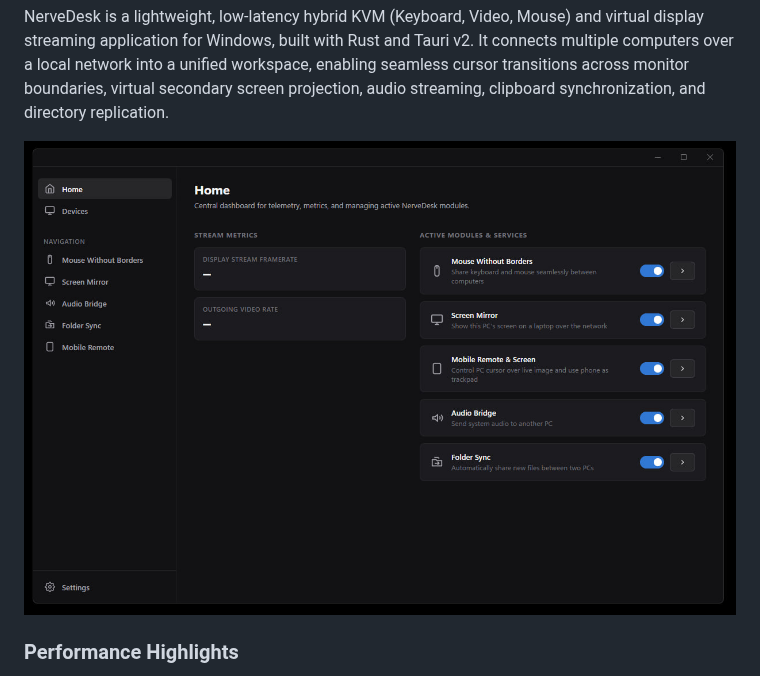
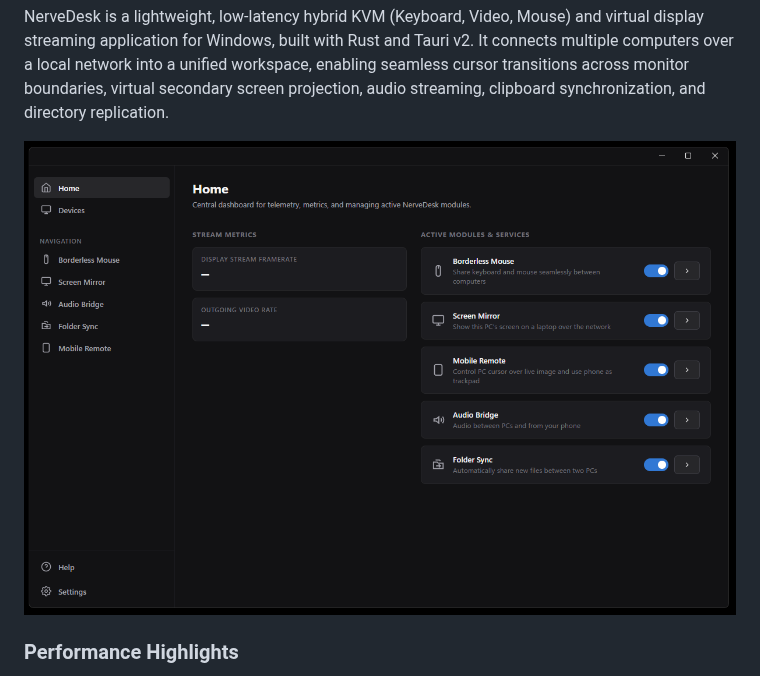
Before and after one commit to polichdev/NerveDesk, a Markdown page: README.md, the part around the change. Drawn GitHub-style; pictures changed too: docs/preview.jpg (deleted), docs/preview.png (added).

Commit message:
docs(readme): update preview screenshot

```diff
--- a/README.md
+++ b/README.md
@@ -20,7 +20,7 @@
 
 NerveDesk is a lightweight, low-latency hybrid KVM (Keyboard, Video, Mouse) and virtual display streaming application for Windows, built with Rust and Tauri v2. It connects multiple computers over a local network into a unified workspace, enabling seamless cursor transitions across monitor boundaries, virtual secondary screen projection, audio streaming, clipboard synchronization, and directory replication.
 
-![NerveDesk Preview](docs/preview.jpg)
+![NerveDesk Preview](docs/preview.png)
 
 ### Performance Highlights
 
```
